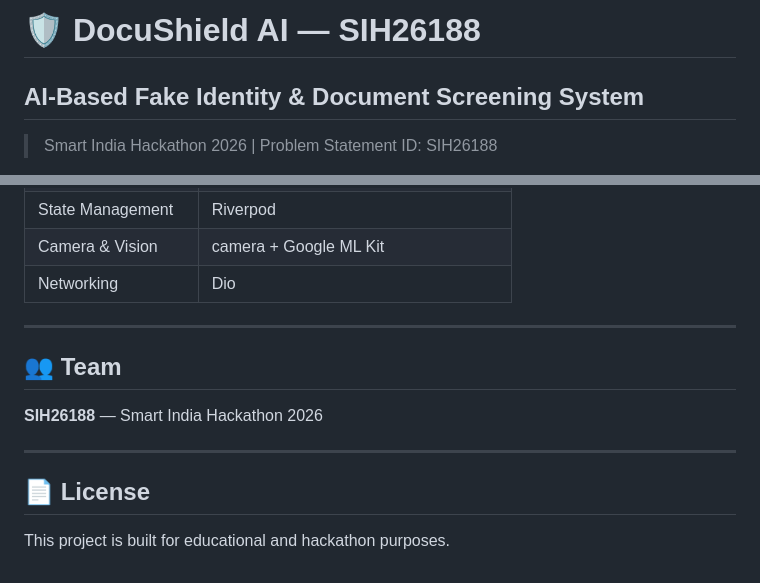
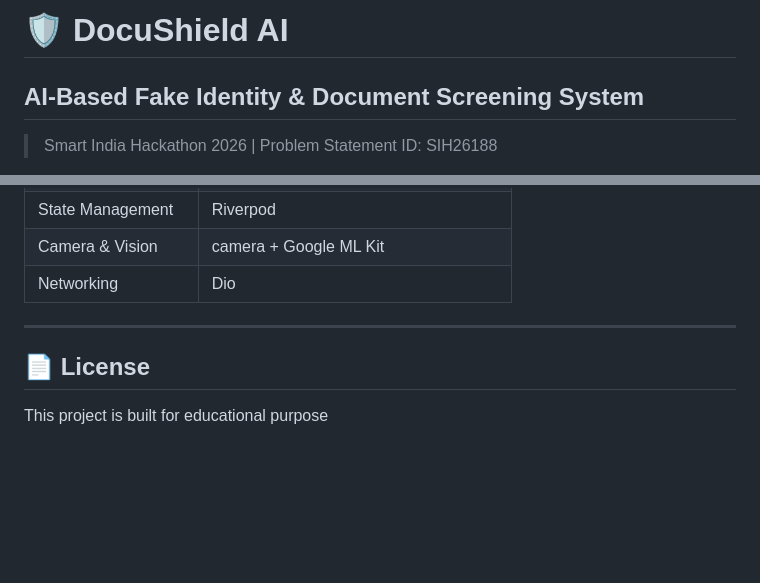
Before and after one commit to manaspal1710/DocuShield-AI, a Markdown page: README.md, 2 parts joined by grey strips. GitHub-like rendering; blank space fills up the shorter version.

Commit message:
Revise README for clarity and remove team details
Removed team section and updated project purpose.

```diff
--- a/README.md
+++ b/README.md
@@ -1,4 +1,4 @@
-# 🛡️ DocuShield AI — SIH26188
+# 🛡️ DocuShield AI
 
 ## AI-Based Fake Identity & Document Screening System
 
@@ -185,12 +185,6 @@ sih26188-docushield/
 
 ---
 
-## 👥 Team
-
-**SIH26188** — Smart India Hackathon 2026
-
----
-
 ## 📄 License
 
-This project is built for educational and hackathon purposes.
+This project is built for educational purpose
```
